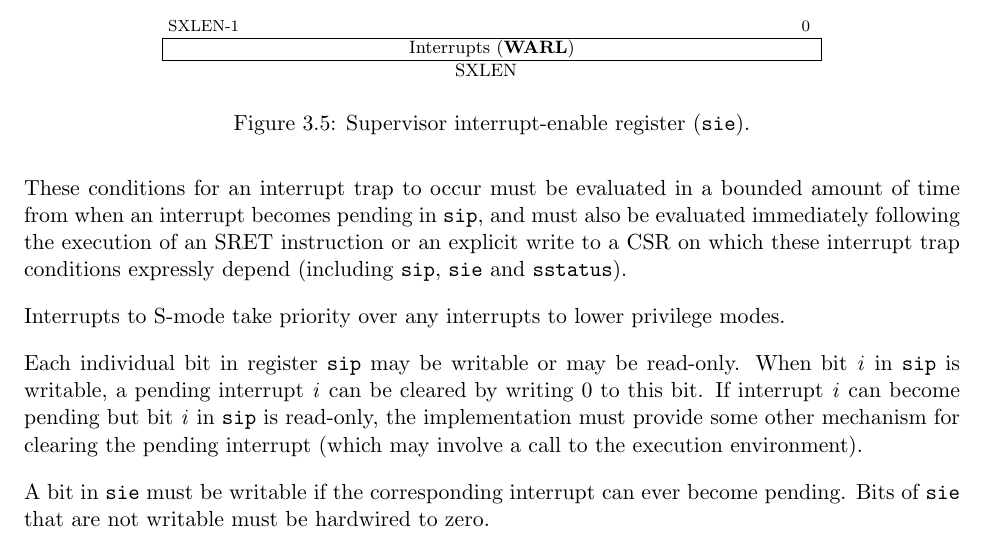
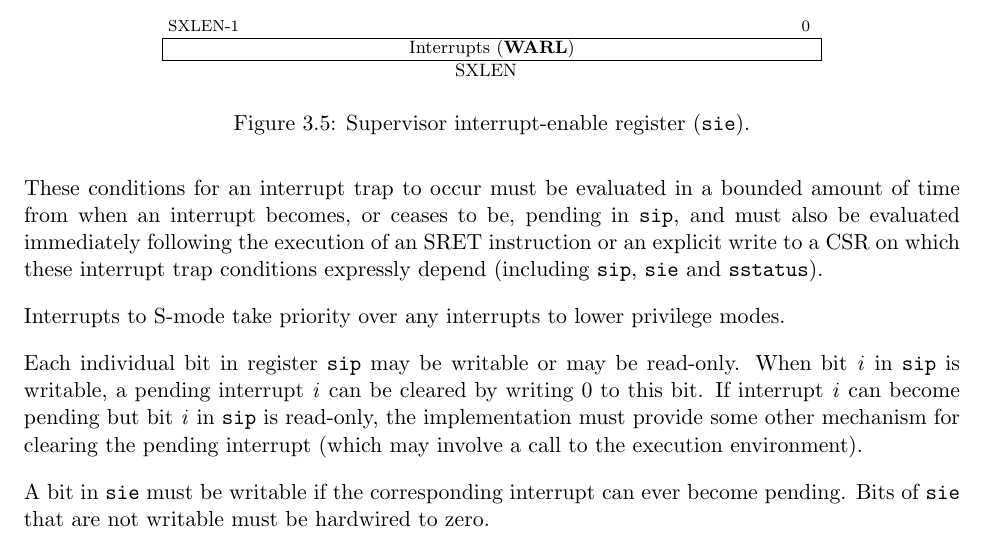
Before and after one commit to riscv/riscv-isa-manual, a LaTeX thesis (src/riscv-privileged.tex, which reads src/supervisor.tex): part of page 75 of 127, cut so that both start at the same text. Compiled offline with pdfLaTeX.

Commit message:
Interrupt conditions are also evaluated on falling edges

```diff
--- a/src/supervisor.tex
+++ b/src/supervisor.tex
@@ -376,7 +376,8 @@ privilege than S-mode; and
 (b)~bit~\textit{i} is set in both {\tt sip} and {\tt sie}.
 
 These conditions for an interrupt trap to occur must be evaluated in a bounded
-amount of time from when an interrupt becomes pending in {\tt sip}, and must
+amount of time from when an interrupt becomes, or ceases to be,
+pending in {\tt sip}, and must
 also be evaluated immediately following the execution of an SRET instruction
 or an explicit write to a CSR on which these interrupt trap conditions
 expressly depend (including {\tt sip}, {\tt sie} and {\tt sstatus}).
```
Also changed, not shown: src/machine.tex (+2 -1 lines).
